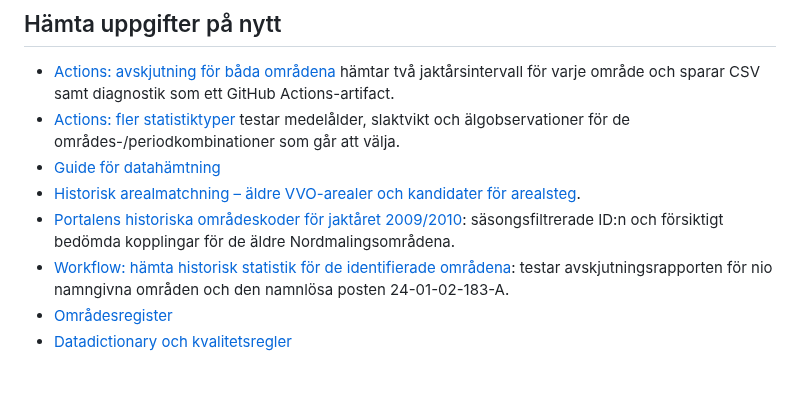
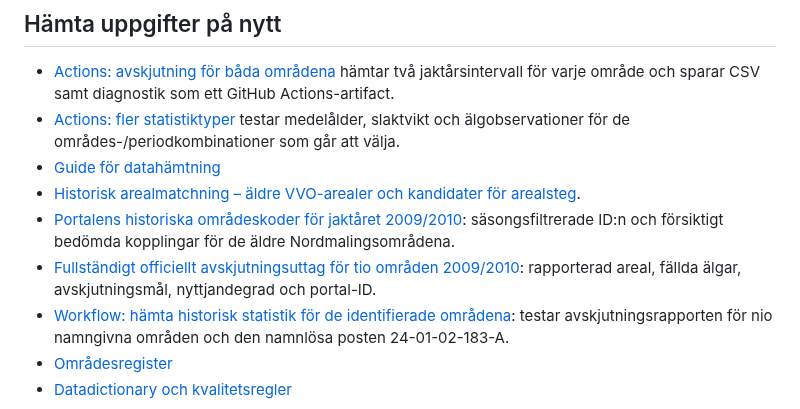
Before and after one commit to dahlinrobert-lgtm/alg-grasmyr, a Markdown page: README.md, the part around the change. GitHub-like rendering; blank space fills up the shorter version.

Commit message:
Link verified 2009/2010 official area statistics

```diff
--- a/README.md
+++ b/README.md
@@ -53,6 +53,7 @@ Frågan för Gräsmyrs VVO gav data för 2010/2011, 2011/2012 och 2012/2013. Fö
 - [Guide för datahämtning](docs/acquisition.md)
 - [Historisk arealmatchning – äldre VVO-arealer och kandidater för arealsteg](data/historical_area_crosswalk_candidates.csv).
 - [Portalens historiska områdeskoder för jaktåret 2009/2010](data/portal_area_crosswalk_2009_2010.csv): säsongsfiltrerade ID:n och försiktigt bedömda kopplingar för de äldre Nordmalingsområdena.
+- [Fullständigt officiellt avskjutningsuttag för tio områden 2009/2010](data/official_historical_area_stats_2009_2010_full.csv): rapporterad areal, fällda älgar, avskjutningsmål, nyttjandegrad och portal-ID.
 - [Workflow: hämta historisk statistik för de identifierade områdena](.github/workflows/download-2009-historical-areas.yml): testar avskjutningsrapporten för nio namngivna områden och den namnlösa posten 24-01-02-183-A.
 - [Områdesregister](data/area_registry.csv)
 - [Datadictionary och kvalitetsregler](docs/data-dictionary.md)
```
